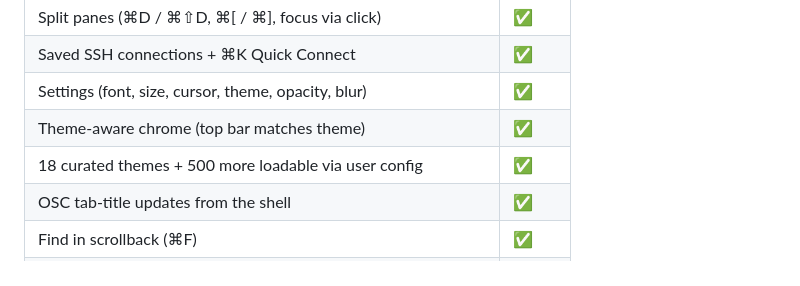
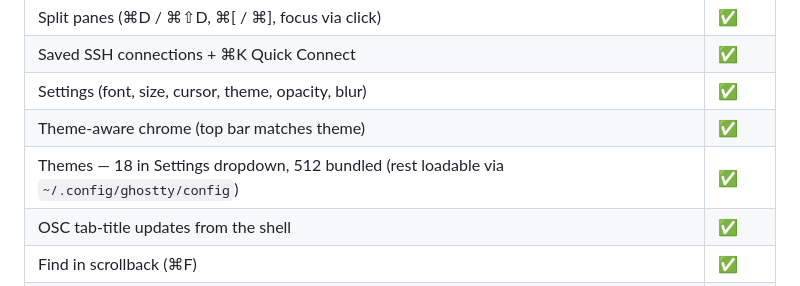
Before and after one commit to hampusaberg/Gastty, a Markdown page: README.md, the part around the change. Rendered like a GitHub page.

Commit message:
README: clarify themes count — 18 in picker, 512 bundled
Co-Authored-By: Claude Opus 4.7 (1M context) <noreply@anthropic.com>

```diff
--- a/README.md
+++ b/README.md
@@ -46,7 +46,7 @@ Working end-to-end. Daily-driver feature-complete with the polish list still ong
 | Saved SSH connections + ⌘K Quick Connect | ✅ |
 | Settings (font, size, cursor, theme, opacity, blur) | ✅ |
 | Theme-aware chrome (top bar matches theme) | ✅ |
-| 18 curated themes + 500 more loadable via user config | ✅ |
+| Themes — 18 in Settings dropdown, 512 bundled (rest loadable via `~/.config/ghostty/config`) | ✅ |
 | OSC tab-title updates from the shell | ✅ |
 | Find in scrollback (⌘F) | ✅ |
 | Custom about panel + app icon | ✅ |
```
